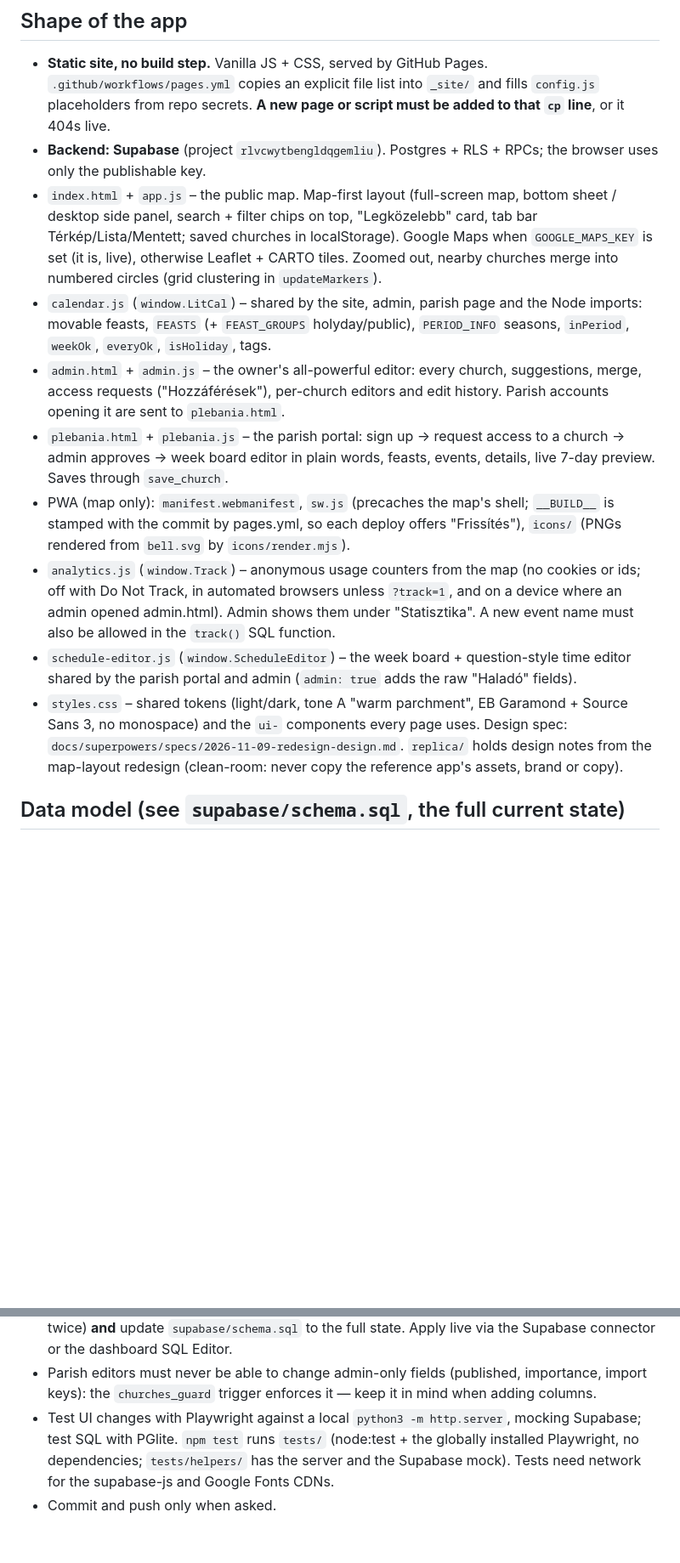
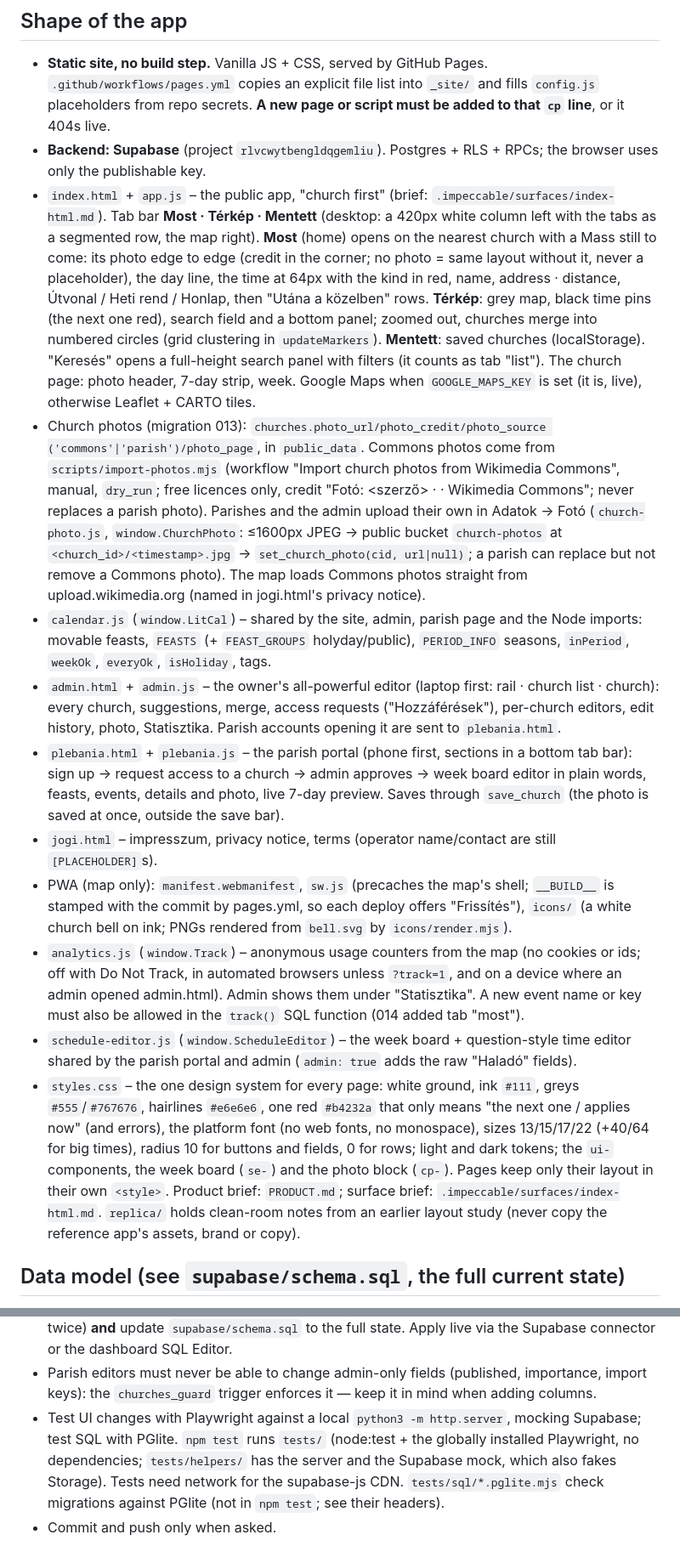
Before and after one commit to szbaliint/harangszo, a Markdown page: CLAUDE.md, 2 parts joined by grey strips. Shown at 85% size. Rendered like a GitHub page; blank space fills up the shorter version.

Commit message:
CLAUDE.md: the church-first app, photos, 013/014
Shape of the app now describes the Most · Térkép · Mentett layout and the
church-first home with its photo, where church photos come from (the
Commons photo import workflow, parish and admin uploads through
church-photo.js and the church-photos bucket), the restyled portal and
admin, jogi.html, the new icon, and styles.css as the one design system.
Also: set_church_photo / import_church_photos in the RPC list, the photo
import in the imports list, 014's tab key, the Storage mock, the PGlite
checks, and no Google Fonts CDN needed by the tests any more.

Co-Authored-By: Claude Opus 5.5 <noreply@anthropic.com>
Claude-Session: https://claude.ai/code/session_01R5bhjPbVyEqS3T9LWbLTf9

```diff
--- a/CLAUDE.md
+++ b/CLAUDE.md
@@ -11,25 +11,45 @@ Live: https://szbaliint.github.io/harangszo/ (map) · `plebania.html` (parishes)
   explicit file list into `_site/` and fills `config.js` placeholders from repo secrets. **A new page or script must be
   added to that `cp` line**, or it 404s live.
 - **Backend: Supabase** (project `rlvcwytbengldqgemliu`). Postgres + RLS + RPCs; the browser uses only the publishable key.
-- `index.html` + `app.js` – the public map. Map-first layout (full-screen map, bottom sheet / desktop side panel,
-  search + filter chips on top, "Legközelebb" card, tab bar Térkép/Lista/Mentett; saved churches in localStorage). Google Maps when `GOOGLE_MAPS_KEY` is set (it is, live), otherwise Leaflet + CARTO tiles.
-  Zoomed out, nearby churches merge into numbered circles (grid clustering in `updateMarkers`).
+- `index.html` + `app.js` – the public app, "church first" (brief: `.impeccable/surfaces/index-html.md`). Tab bar
+  **Most · Térkép · Mentett** (desktop: a 420px white column left with the tabs as a segmented row, the map right).
+  **Most** (home) opens on the nearest church with a Mass still to come: its photo edge to edge (credit in the
+  corner; no photo = same layout without it, never a placeholder), the day line, the time at 64px with the kind in
+  red, name, address · distance, Útvonal / Heti rend / Honlap, then "Utána a közelben" rows. **Térkép**: grey map,
+  black time pins (the next one red), search field and a bottom panel; zoomed out, churches merge into numbered
+  circles (grid clustering in `updateMarkers`). **Mentett**: saved churches (localStorage). "Keresés" opens a
+  full-height search panel with filters (it counts as tab "list"). The church page: photo header, 7-day strip, week.
+  Google Maps when `GOOGLE_MAPS_KEY` is set (it is, live), otherwise Leaflet + CARTO tiles.
+- Church photos (migration 013): `churches.photo_url/photo_credit/photo_source ('commons'|'parish')/photo_page`, in
+  `public_data`. Commons photos come from `scripts/import-photos.mjs` (workflow "Import church photos from Wikimedia
+  Commons", manual, `dry_run`; free licences only, credit "Fotó: <szerző> · <licenc> · Wikimedia Commons"; never
+  replaces a parish photo). Parishes and the admin upload their own in Adatok → Fotó (`church-photo.js`,
+  `window.ChurchPhoto`: ≤1600px JPEG → public bucket `church-photos` at `<church_id>/<timestamp>.jpg` →
+  `set_church_photo(cid, url|null)`; a parish can replace but not remove a Commons photo). The map loads Commons
+  photos straight from upload.wikimedia.org (named in jogi.html's privacy notice).
 - `calendar.js` (`window.LitCal`) – shared by the site, admin, parish page and the Node imports: movable feasts,
   `FEASTS` (+ `FEAST_GROUPS` holyday/public), `PERIOD_INFO` seasons, `inPeriod`, `weekOk`, `everyOk`, `isHoliday`, tags.
-- `admin.html` + `admin.js` – the owner's all-powerful editor: every church, suggestions, merge, access requests
-  ("Hozzáférések"), per-church editors and edit history. Parish accounts opening it are sent to `plebania.html`.
-- `plebania.html` + `plebania.js` – the parish portal: sign up → request access to a church → admin approves →
-  week board editor in plain words, feasts, events, details, live 7-day preview. Saves through `save_church`.
+- `admin.html` + `admin.js` – the owner's all-powerful editor (laptop first: rail · church list · church): every
+  church, suggestions, merge, access requests ("Hozzáférések"), per-church editors, edit history, photo, Statisztika.
+  Parish accounts opening it are sent to `plebania.html`.
+- `plebania.html` + `plebania.js` – the parish portal (phone first, sections in a bottom tab bar): sign up → request
+  access to a church → admin approves → week board editor in plain words, feasts, events, details and photo, live
+  7-day preview. Saves through `save_church` (the photo is saved at once, outside the save bar).
+- `jogi.html` – impresszum, privacy notice, terms (operator name/contact are still `[PLACEHOLDER]`s).
 - PWA (map only): `manifest.webmanifest`, `sw.js` (precaches the map's shell; `__BUILD__` is stamped with the commit
-  by pages.yml, so each deploy offers "Frissítés"), `icons/` (PNGs rendered from `bell.svg` by `icons/render.mjs`).
+  by pages.yml, so each deploy offers "Frissítés"), `icons/` (a white church bell on ink; PNGs rendered from
+  `bell.svg` by `icons/render.mjs`).
 - `analytics.js` (`window.Track`) – anonymous usage counters from the map (no cookies or ids; off with Do Not Track,
   in automated browsers unless `?track=1`, and on a device where an admin opened admin.html). Admin shows them under
-  "Statisztika". A new event name must also be allowed in the `track()` SQL function.
+  "Statisztika". A new event name or key must also be allowed in the `track()` SQL function (014 added tab "most").
 - `schedule-editor.js` (`window.ScheduleEditor`) – the week board + question-style time editor shared by the parish
   portal and admin (`admin: true` adds the raw "Haladó" fields).
-- `styles.css` – shared tokens (light/dark, tone A "warm parchment", EB Garamond + Source Sans 3, no monospace) and
-  the `ui-` components every page uses. Design spec: `docs/superpowers/specs/2026-11-09-redesign-design.md`. `replica/` holds design notes from the map-layout redesign (clean-room:
-  never copy the reference app's assets, brand or copy).
+- `styles.css` – the one design system for every page: white ground, ink `#111`, greys `#555`/`#767676`, hairlines
+  `#e6e6e6`, one red `#b4232a` that only means "the next one / applies now" (and errors), the platform font (no web
+  fonts, no monospace), sizes 13/15/17/22 (+40/64 for big times), radius 10 for buttons and fields, 0 for rows; light
+  and dark tokens; the `ui-` components, the week board (`se-`) and the photo block (`cp-`). Pages keep only their
+  layout in their own `<style>`. Product brief: `PRODUCT.md`; surface brief: `.impeccable/surfaces/index-html.md`.
+  `replica/` holds clean-room notes from an earlier layout study (never copy the reference app's assets, brand or copy).
 
 ## Data model (see `supabase/schema.sql`, the full current state)
 
@@ -67,5 +89,6 @@ Live: https://szbaliint.github.io/harangszo/ (map) · `plebania.html` (parishes)
   `churches_guard` trigger enforces it — keep it in mind when adding columns.
 - Test UI changes with Playwright against a local `python3 -m http.server`, mocking Supabase; test SQL with PGlite.
   `npm test` runs `tests/` (node:test + the globally installed Playwright, no dependencies; `tests/helpers/` has the
-  server and the Supabase mock). Tests need network for the supabase-js and Google Fonts CDNs.
+  server and the Supabase mock, which also fakes Storage). Tests need network for the supabase-js CDN.
+  `tests/sql/*.pglite.mjs` check migrations against PGlite (not in `npm test`; see their headers).
 - Commit and push only when asked.
```
Also changed, not shown: other parts of CLAUDE.md (+3 -1 lines).
